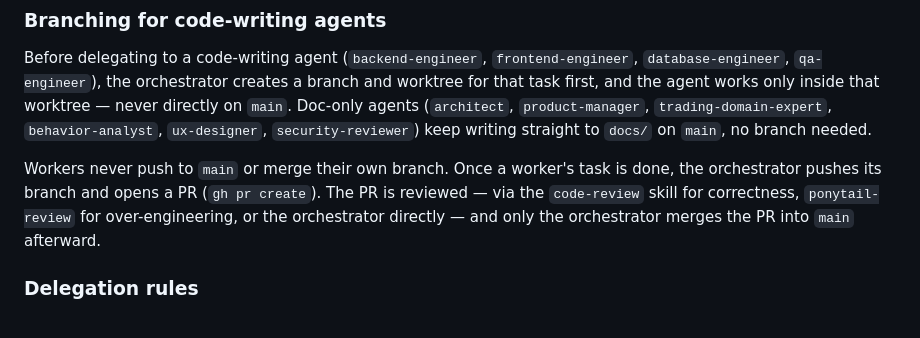
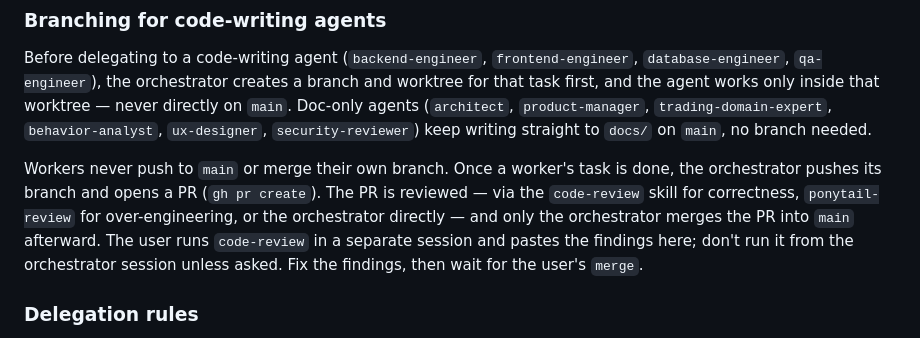
Before and after one commit to squesalman/init-claude, a Markdown page: CLAUDE.md, the part around the change. Drawn GitHub-style.

Commit message:
docs: CLAUDE.md code-review runs in a separate user session
Co-Authored-By: Claude Sonnet 5.5 <noreply@anthropic.com>

```diff
--- a/CLAUDE.md
+++ b/CLAUDE.md
@@ -74,7 +74,7 @@ Default pipeline for a new feature — skip steps that don't apply:
 ### Branching for code-writing agents
 Before delegating to a code-writing agent (`backend-engineer`, `frontend-engineer`, `database-engineer`, `qa-engineer`), the orchestrator creates a branch and worktree for that task first, and the agent works only inside that worktree — never directly on `main`. Doc-only agents (`architect`, `product-manager`, `trading-domain-expert`, `behavior-analyst`, `ux-designer`, `security-reviewer`) keep writing straight to `docs/` on `main`, no branch needed.
 
-Workers never push to `main` or merge their own branch. Once a worker's task is done, the orchestrator pushes its branch and opens a PR (`gh pr create`). The PR is reviewed — via the `code-review` skill for correctness, `ponytail-review` for over-engineering, or the orchestrator directly — and only the orchestrator merges the PR into `main` afterward.
+Workers never push to `main` or merge their own branch. Once a worker's task is done, the orchestrator pushes its branch and opens a PR (`gh pr create`). The PR is reviewed — via the `code-review` skill for correctness, `ponytail-review` for over-engineering, or the orchestrator directly — and only the orchestrator merges the PR into `main` afterward. The user runs `code-review` in a separate session and pastes the findings here; don't run it from the orchestrator session unless asked. Fix the findings, then wait for the user's `merge`.
 
 ### Delegation rules
 - Agents start with no memory of this conversation. Every prompt must state the goal, point to the relevant docs/files, and say what to return.
```
